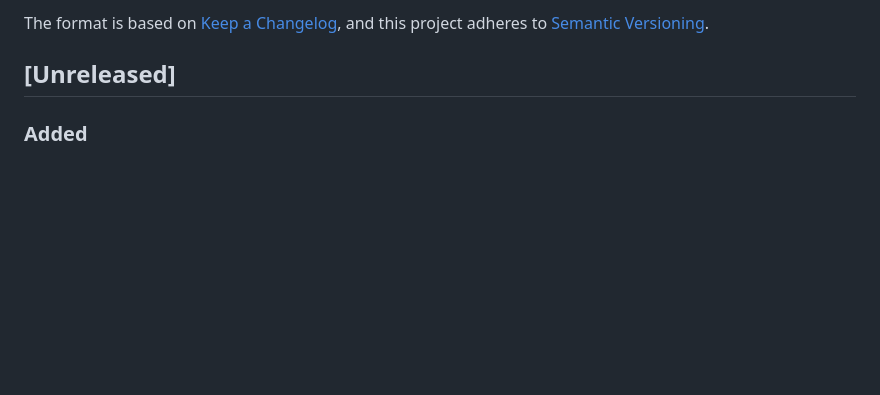
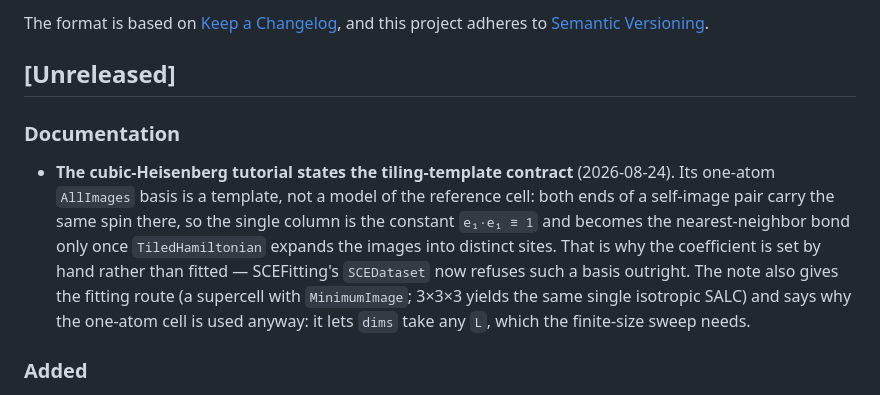
Before and after one commit to Tomonori-Tanaka/SCEMonteCarlo.jl, a Markdown page: CHANGELOG.md, the part around the change. Drawn GitHub-style; blank space fills up the shorter version.

Commit message:
docs(tutorials): state the tiling-template contract in cubic_heisenberg
The one-atom `AllImages` basis the tutorial builds is a tiling template, not a
model of its reference cell: both ends of a self-image pair carry the same spin
there, so the single column is the constant `e1.e1 = 1` (measured spread 7e-15 on
a 20-configuration design) and says nothing about the configuration. It becomes
the nearest-neighbor bond only once `TiledHamiltonian` expands the images into
distinct supercell sites -- which is why the coefficient is set by hand here
rather than fitted.

The page stated `images = AllImages()` as a plain necessity and left that
implicit, so the natural next step -- fitting `J` from data with the same basis
-- walked into a silently rank-deficient design. SCEFitting now refuses such a
basis at the `SCEDataset` door; the note gives the fitting route instead (a
supercell with `MinimumImage`: 3x3x3 with this spec yields the same single
isotropic nearest-neighbor SALC, verified) and says why the one-atom cell is
still the right choice here -- it lets `dims` take any L, which the 4/6/8
finite-size sweep needs.

No code change; suite 18797 green against the sibling checkout.

Co-Authored-By: Claude Opus 5 (1M context) <noreply@anthropic.com>
Claude-Session: https://claude.ai/code/session_01SYSpp3bMEtLLEz3ibPcXpu

```diff
--- a/CHANGELOG.md
+++ b/CHANGELOG.md
@@ -6,6 +6,19 @@ The format is based on [Keep a Changelog](https://keepachangelog.com/en/1.1.0/),
 and this project adheres to [Semantic Versioning](https://semver.org/spec/v2.0.0.html).
 
 ## [Unreleased]
+
+### Documentation
+
+- **The cubic-Heisenberg tutorial states the tiling-template contract**
+  (2026-08-24). Its one-atom `AllImages` basis is a template, not a model of the
+  reference cell: both ends of a self-image pair carry the same spin there, so the
+  single column is the constant `e₁·e₁ ≡ 1` and becomes the nearest-neighbor bond
+  only once `TiledHamiltonian` expands the images into distinct sites. That is why
+  the coefficient is set by hand rather than fitted — SCEFitting's `SCEDataset` now
+  refuses such a basis outright. The note also gives the fitting route (a supercell
+  with `MinimumImage`; 3×3×3 yields the same single isotropic SALC) and says why the
+  one-atom cell is used anyway: it lets `dims` take any `L`, which the finite-size
+  sweep needs.
 
 ### Added
 
```
Also changed, not shown: 1 other file.
